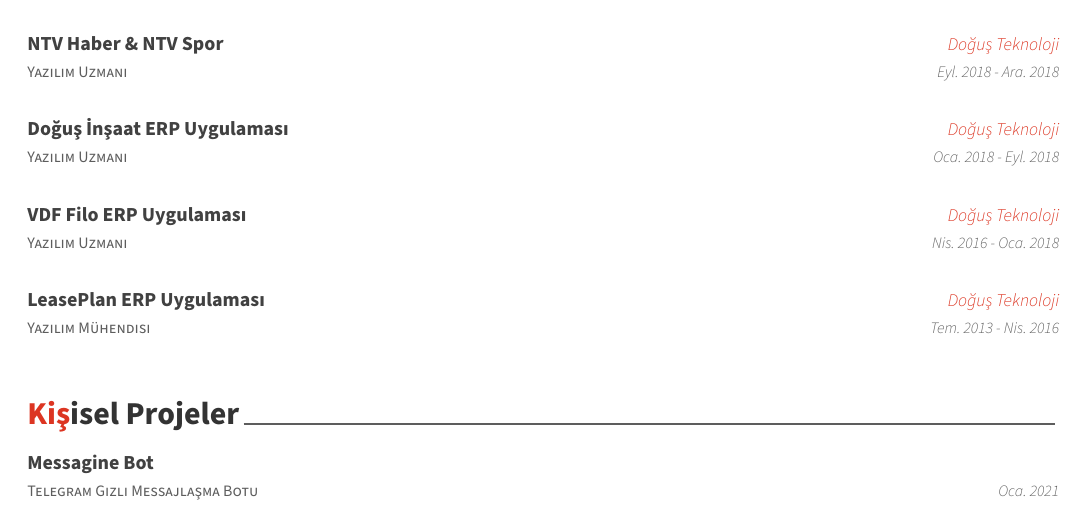
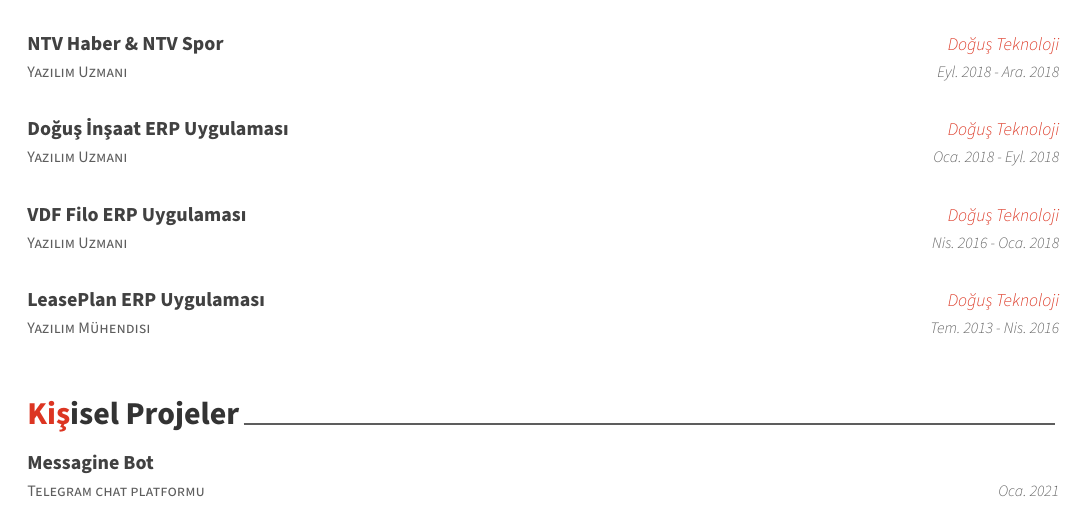
Before and after one commit to suphero/cv, a LaTeX CV (turkish.tex, which reads turkish/individual.tex): part of page 1 of 2, cut so that both start at the same text. Compiled offline with XeLaTeX.

Commit message:
fix messagine info

```diff
--- a/turkish/individual.tex
+++ b/turkish/individual.tex
@@ -11,7 +11,7 @@
 
 %---------------------------------------------------------
   \cventry
-    {Telegram Gizli Messajlaşma Botu} % Affiliation/role
+    {Telegram chat platformu} % Affiliation/role
     {Messagine Bot} % Organization/group
     {} % Location
     {Oca. 2021} % Date(s)
```
Also changed, not shown: english/individual.tex (+1 -1 lines).
